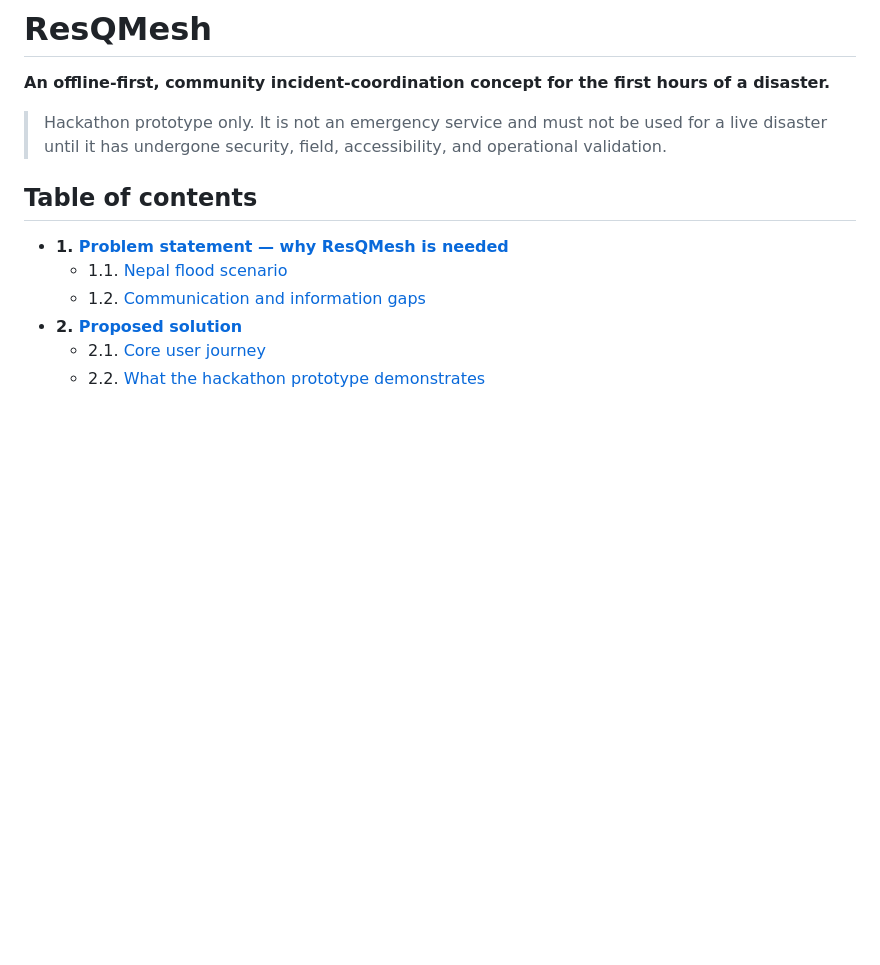
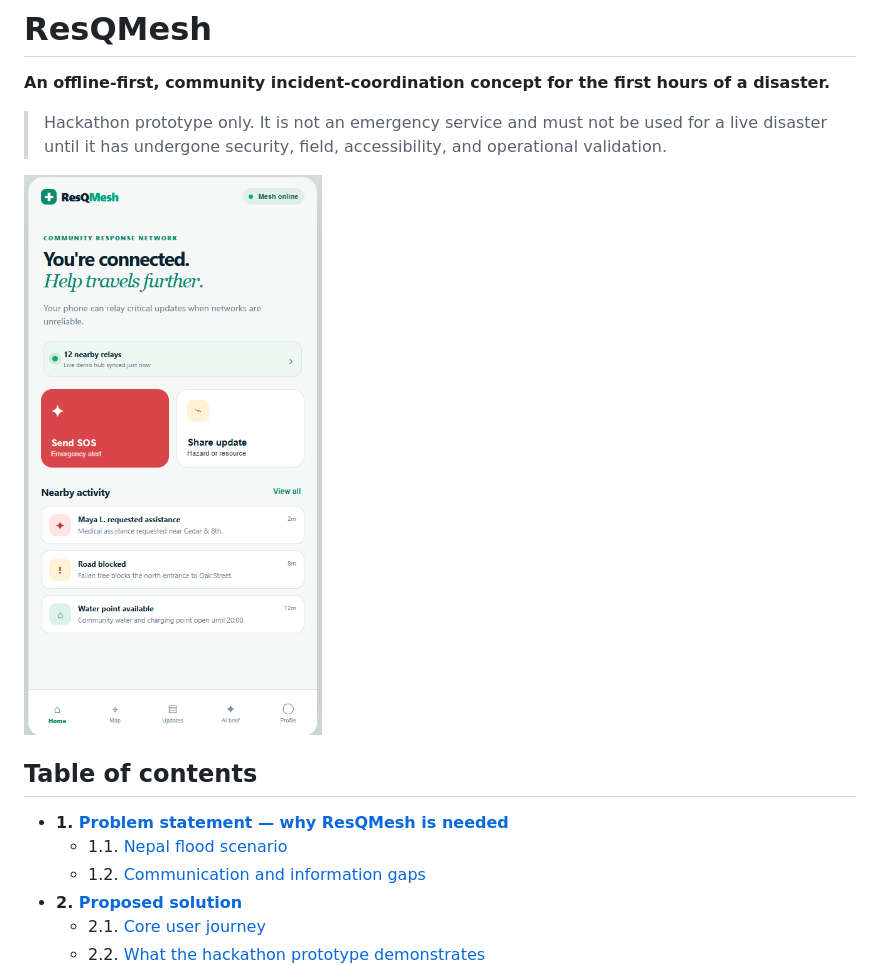
Before and after one commit to Akilandeshwari-Ravishankar/ResQMesh, a Markdown page: README.md, the part around the change. Rendered like a GitHub page; blank space fills up the shorter version.

Commit message:
Update README with demo image and project disclaimer
Added demo image to README and clarified project status.

```diff
--- a/README.md
+++ b/README.md
@@ -3,6 +3,8 @@
 **An offline-first, community incident-coordination concept for the first hours of a disaster.**
 
 > Hackathon prototype only. It is not an emergency service and must not be used for a live disaster until it has undergone security, field, accessibility, and operational validation.
+
+![ResQMesh Demo](assets/Home.png)
 
 ## Table of contents
 
```
